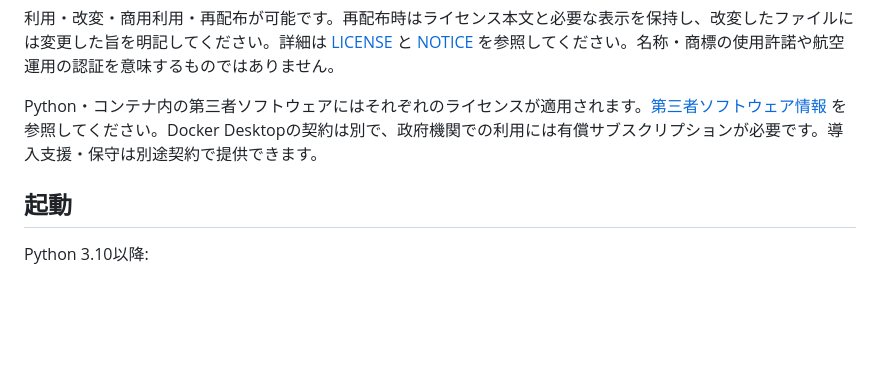
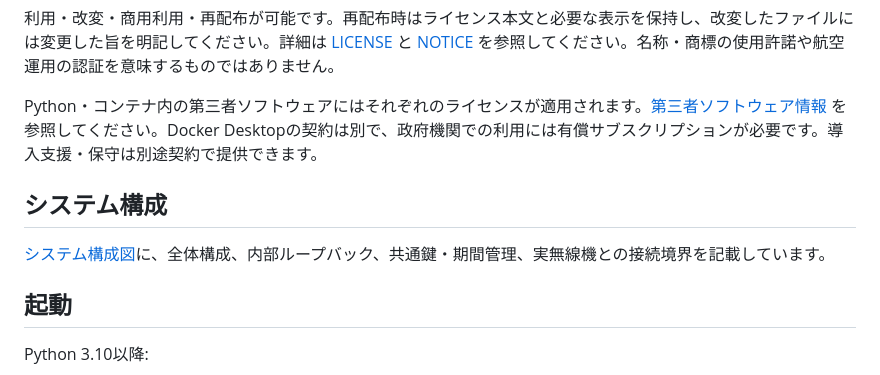
Before and after one commit to UeEmon/HACS, a Markdown page: README.md, the part around the change. Rendered like a GitHub page; blank space fills up the shorter version.

Commit message:
Document system architecture, loopback and shared-key topology

```diff
--- a/README.md
+++ b/README.md
@@ -12,6 +12,10 @@ Copyright 2026 UeEmon and HACS contributors.
 利用・改変・商用利用・再配布が可能です。再配布時はライセンス本文と必要な表示を保持し、改変したファイルには変更した旨を明記してください。詳細は [LICENSE](LICENSE) と [NOTICE](NOTICE) を参照してください。名称・商標の使用許諾や航空運用の認証を意味するものではありません。
 
 Python・コンテナ内の第三者ソフトウェアにはそれぞれのライセンスが適用されます。[第三者ソフトウェア情報](THIRD_PARTY_NOTICES.md) を参照してください。Docker Desktopの契約は別で、政府機関での利用には有償サブスクリプションが必要です。導入支援・保守は別途契約で提供できます。
+
+## システム構成
+
+[システム構成図](docs/system-architecture.md)に、全体構成、内部ループバック、共通鍵・期間管理、実無線機との接続境界を記載しています。
 
 ## 起動
 
```
Also changed, not shown: docs/automatic-rotation-and-management.md (+2 -0 lines), docs/system-architecture.md (added, +121 -0 lines).
